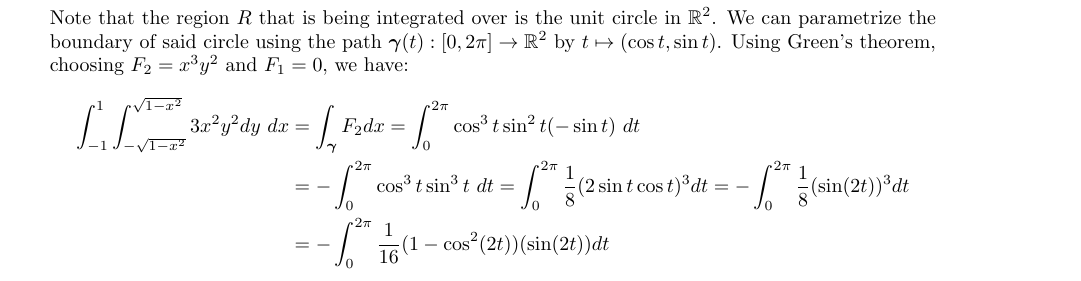
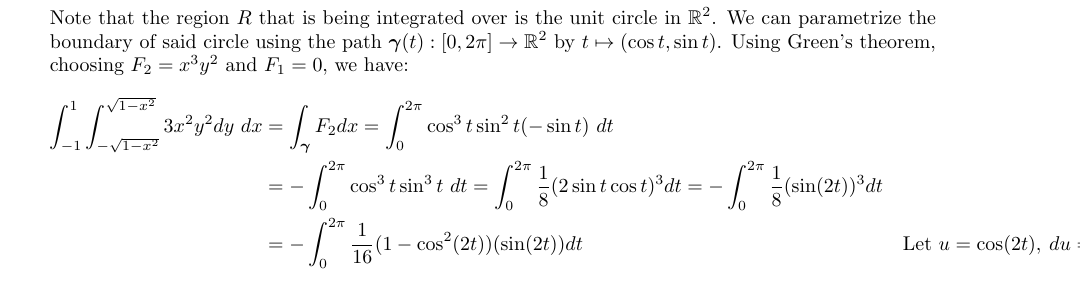
Before and after one commit to poonkeegan/school, a LaTeX document (matb42/a6.tex): part of page 3 of 9, cut so that both start at the same text. Compiled offline with pdfLaTeX.

Commit message:
Sun Feb 25 02:30:12 EST 2018

```diff
--- a/matb42/a6.tex
+++ b/matb42/a6.tex
@@ -59,6 +59,7 @@ Mar 6th 2018}
         \int_{-1}^{1} \int_{-\sqrt{1-x^2}}^{\sqrt{1-x^2}}3x^2y^2dy\ dx &= \int_{\gam} F_2dx = \int_0^{2\pi} \cos^3t \sin^2t (- \sin t)\ dt \\
         &= - \int_0^{2\pi} \cos^3t \sin^3t\ dt = \int_0^{2\pi}\frac{1}{8}(2\sin t \cos t)^3 dt = - \int_0^{2\pi}\frac{1}{8}(\sin (2t))^3 dt \\
         &= - \int_0^{2\pi}\frac{1}{16}(1 - \cos^2(2t))(\sin (2t)) dt
+        &\text{Let }u = \cos(2t), \: du = -2\sin(2t)dt
     \end{align*}
     \newpage
     \item Let $R$ be a region in $\mathbb{R}^2$ and let $\gam$ be a counterclockwise parametrization of $\partial R$. Let $\boldsymbol F = (F_1,F-2)$ be a $C^1$ vector field defined throughout $R$ and on $\partial R$ and let $\boldsymbol n$ be the outward pointing unit normal ector to $\gam$. Use Green's theorem to give a double integral over $R$ which is equivalent to $\displaystyle \int_{\gam} \boldsymbol F \cdot \boldsymbol n \ ds$.
```
Also changed, not shown: matb42/a6.pdf.
